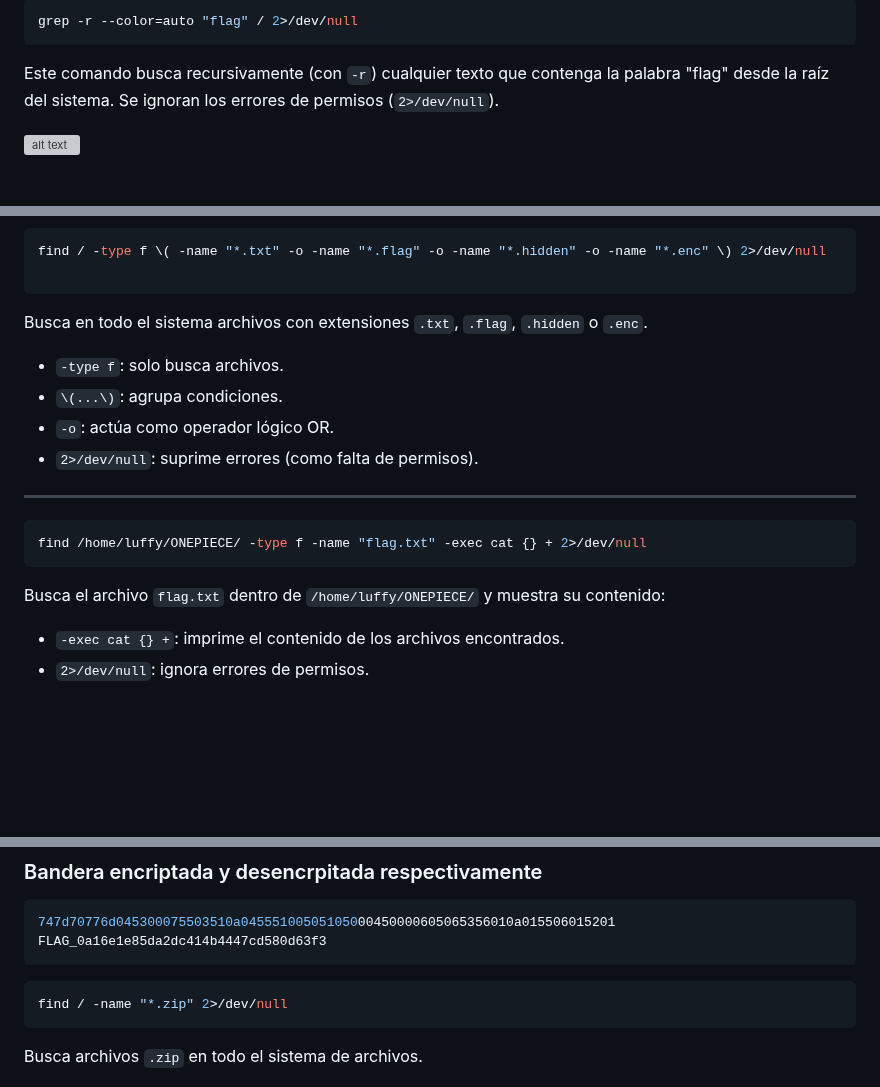
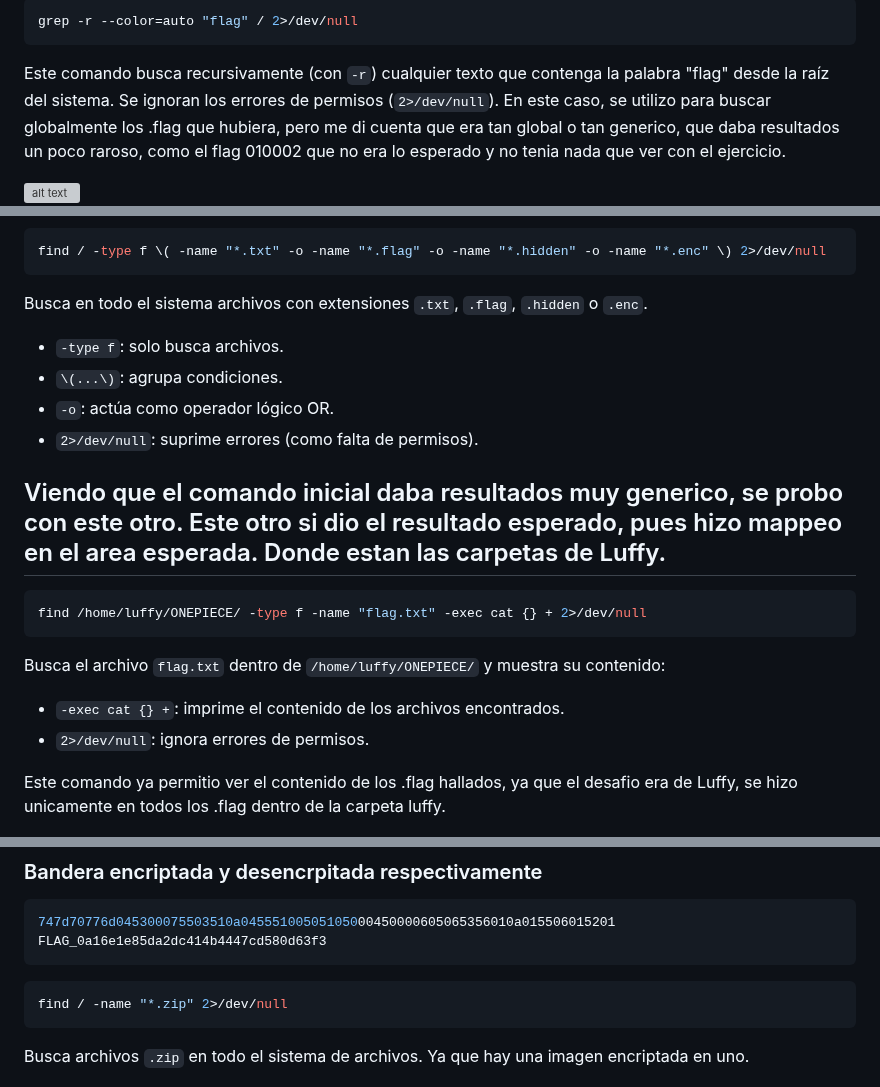
Before and after one commit to Overlord-slayer/p1_cifrados, a Markdown page: resultados/README.md, 3 parts joined by grey strips. Drawn GitHub-style; blank space fills up the shorter version; grey boxes are pictures that could not be loaded.

Commit message:
p1: fixing README, being more detailed

````diff
--- a/resultados/README.md
+++ b/resultados/README.md
@@ -80,13 +80,14 @@ Para poder hallar las flags o valores necesarios, se hizo un
 grep -r --color=auto "flag" / 2>/dev/null
 ```
 Este comando busca recursivamente (con `-r`) cualquier texto que contenga la palabra "flag" desde la raíz del sistema. Se ignoran los errores de permisos (`2>/dev/null`).
+En este caso, se utilizo para buscar globalmente los .flag que hubiera, pero me di cuenta que era tan global o tan generico, que daba resultados un poco raroso, como el flag 010002
+que no era lo esperado y no tenia nada que ver con el ejercicio.
 
 ![alt text](image-1.png)
 ![alt text](image-2.png)
 
 ```bash
 find / -type f \( -name "*.txt" -o -name "*.flag" -o -name "*.hidden" -o -name "*.enc" \) 2>/dev/null
-
 ```
 Busca en todo el sistema archivos con extensiones `.txt`, `.flag`, `.hidden` o `.enc`.
 - `-type f`: solo busca archivos.
@@ -94,6 +95,8 @@ Busca en todo el sistema archivos con extensiones `.txt`, `.flag`, `.hidden` o `
 - `-o`: actúa como operador lógico OR.
 - `2>/dev/null`: suprime errores (como falta de permisos).
 
+Viendo que el comando inicial daba resultados muy generico, se probo con este otro. Este otro si dio el resultado esperado, pues hizo mappeo en el area esperada.
+Donde estan las carpetas de Luffy.
 ---
 
 ```bash
@@ -102,6 +105,8 @@ find /home/luffy/ONEPIECE/ -type f -name "flag.txt" -exec cat {} + 2>/dev/null
 Busca el archivo `flag.txt` dentro de `/home/luffy/ONEPIECE/` y muestra su contenido:
 - `-exec cat {} +`: imprime el contenido de los archivos encontrados.
 - `2>/dev/null`: ignora errores de permisos.
+
+Este comando ya permitio ver el contenido de los .flag hallados, ya que el desafio era de Luffy, se hizo unicamente en todos los .flag dentro de la carpeta luffy.
 
 ![alt text](image-3.png)
 
@@ -117,7 +122,7 @@ FLAG_0a16e1e85da2dc414b4447cd580d63f3
 ```bash
 find / -name "*.zip" 2>/dev/null
 ```
-Busca archivos `.zip` en todo el sistema de archivos.
+Busca archivos `.zip` en todo el sistema de archivos. Ya que hay una imagen encriptada en uno.
 
 ![alt text](image-4.png)
 
````
Also changed, not shown: other parts of resultados/README.md (+6 -0 lines).
